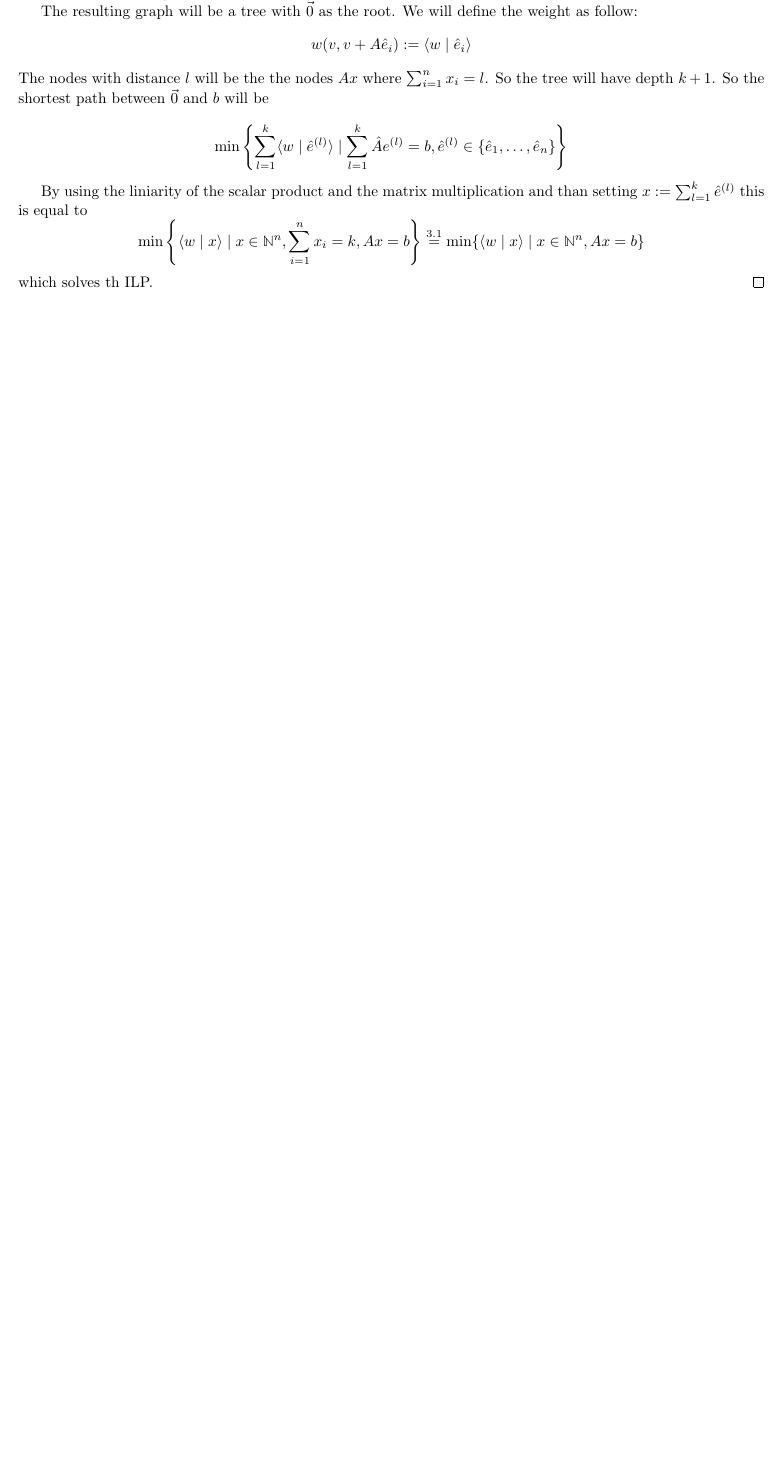
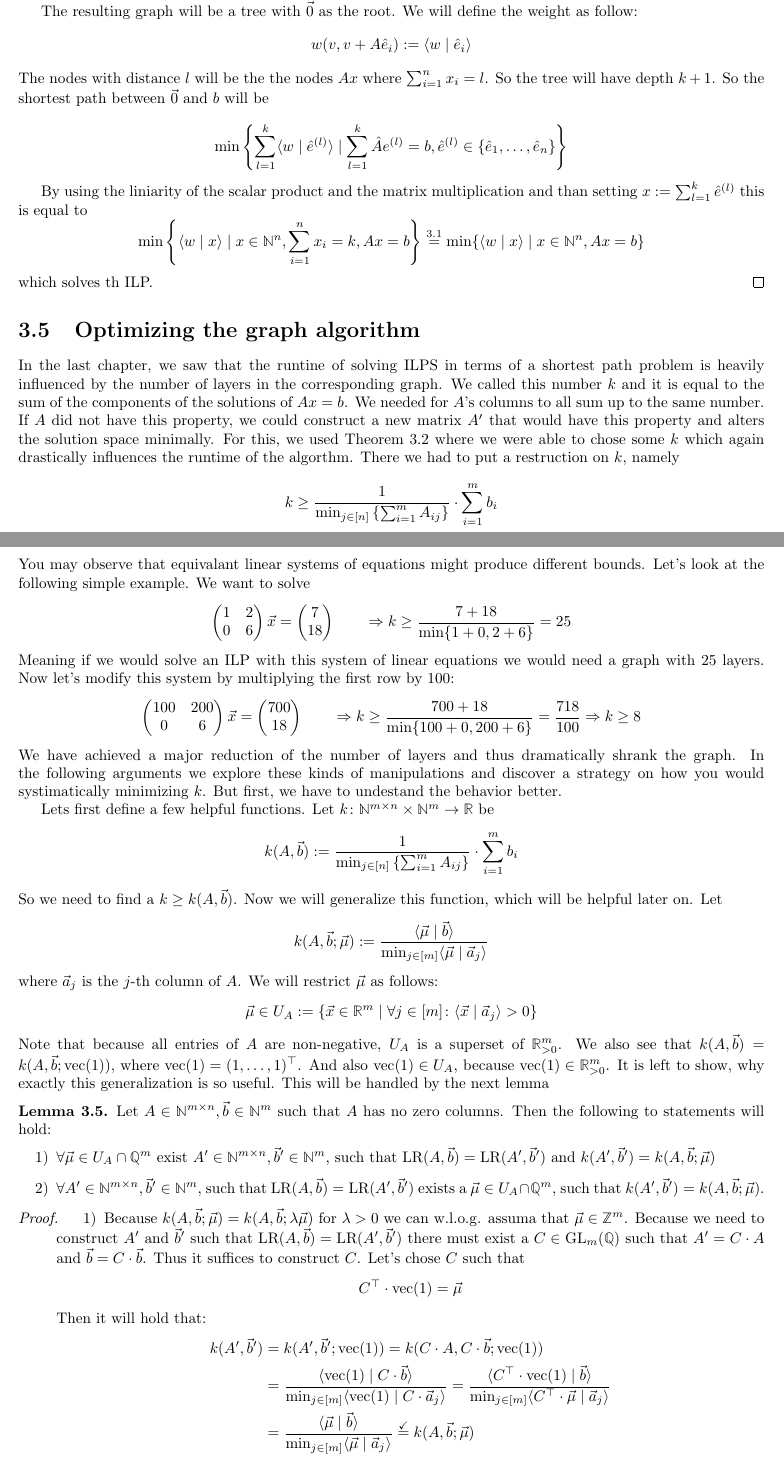
Before and after one commit to Mioriarty/bachelor-thesis, a LaTeX thesis (main.tex, which reads ilp/ilp.tex): part of page 13 of 13 before the commit and two parts of pages 13 and 14 of 15 after it, the two joined at a grey line, cut so that both start at the same text, the shorter picture padded with empty space. Compiled offline with pdfLaTeX.

Commit message:
forst part of ilp optimization

```diff
--- a/ilp/ilp.tex
+++ b/ilp/ilp.tex
@@ -138,3 +139,41 @@ $$\min\left\{\sum_{l=1}^{k} \sprod{w}{\hat e^{(l)}} \mid \sum_{l=1}^{k}\hat Ae^{
 By using the liniarity of the scalar product and the matrix multiplication and than setting $x := \sum_{l=1}^{k}\hat e^{(l)}$ this is equal to
 $$\min\left\{\sprod{w}{x} \mid x \in \N^n, \sum_{i=1}^{n}x_i = k , Ax=b\right\} \stackrel{\ref{lemma:ilp_pre1}}{=} \min\{\sprod{w}{x} \mid x \in \N^n, Ax=b\}$$
 which solves th ILP.\qed
+
+\section{Optimizing the graph algorithm}
+In the last chapter, we saw that the runtine of solving ILPS in terms of a shortest path problem is heavily influenced by the number of layers in the corresponding graph. We called this number $k$ and it is equal to the sum of the components of the solutions of $Ax=b$. We needed for $A$'s columns to all sum up to the same number. If $A$ did not have this property, we could construct a new matrix $A'$ that would have this property and alters the solution space minimally. For this, we used Theorem \ref{theorem:column_sum_construction} where we were able to chose some $k$ which again drastically influences the runtime of the algorthm. There we had to put a restruction on $k$, namely
+$$k \geq \frac{1}{\min_{j \in [n]} \left\{ \sum_{i=1}^{m}A_{ij}\right\}}\cdot \sum_{i=1}^{m}b_i$$
+You may observe that equivalant linear systems of equations might produce different bounds. Let's look at the following simple example. We want to solve
+$$\mat{1&2\\0&6}\vec x = \mat{7\\18} \qquad \Rightarrow k \geq \frac{7 + 18}{\min\{1+0, 2+6\}} = 25$$
+Meaning if we would solve an ILP with this system of linear equations we would need a graph with 25 layers. Now let's modify this system by multiplying the first row by 100:
+$$\mat{100&200\\0&6}\vec x = \mat{700\\18} \qquad \Rightarrow k \geq \frac{700 + 18}{\min\{100+0, 200+6\}} = \frac{718}{100} \Rightarrow k \geq 8$$
+We have achieved a major reduction of the number of layers and thus dramatically shrank the graph. In the following arguments we explore these kinds of manipulations and discover a strategy on how you would systimatically minimizing $k$. But first, we have to undestand the behavior better.
+
+Lets first define a few helpful functions. Let $k\colon \N^{m \times n} \times \N^m \to \R$ be
+$$k(A, \vec b) := \frac{1}{\min_{j \in [n]} \left\{ \sum_{i=1}^{m}A_{ij}\right\}}\cdot \sum_{i=1}^{m}b_i$$
+So we need to find a $k \geq k(A, \vec b)$. Now we will generalize this function, which will be helpful later on. Let
+$$k(A, \vec b; \vec \mu) := \frac{\sprod{\vec{\mu}}{\vec b}}{\min_{j \in [m]} \sprod{\vec \mu}{\vec a_j}}$$
+where $\vec a_j$ is the $j$-th column of $A$. We will restrict $\vec \mu$ as follows:
+$$\vec \mu \in U_A := \{\vec x \in \R^m \mid \forall j \in [m]\colon \sprod{\vec x}{\vec a_j} > 0\}$$
+Note that because all entries of $A$ are non-negative, $U_A$ is a superset of $\R_{>0}^m$. We also see that $k(A, \vec b) = k(A, \vec b; \opvec(1))$, where $\opvec(1) = (1, \dots, 1)^\top$. And also $\opvec(1) \in U_A$, because $\opvec(1) \in \R^m_{>0}$. It is left to show, why exactly this generalization is so useful. This will be handled by the next lemma
+\begin{lemma}
+    Let $A \in \N^{m \times n}, \vec b \in \N^m$ such that $A$ has no zero columns. Then the following to statements will hold:
+    \begin{enumerate}
+        \item[1)] $\forall \vec \mu \in U_A \cap \Q^m$ exist $A' \in \N^{m \times n}, \vec b' \in \N^m$, such that $\solspace(A, \vec b) = \solspace(A', \vec b')$ and
+        $k(A', \vec b') = k(A, \vec b; \vec\mu)$
+        \item[2)] $\forall  A' \in \N^{m \times n}, \vec b' \in \N^m$, such that $\solspace(A, \vec b) = \solspace(A', \vec b')$ exists a $\vec \mu \in U_A \cap \Q^m$, such that
+        $k(A', \vec b') = k(A, \vec b; \vec\mu)$.
+    \end{enumerate}
+\end{lemma}
+\begin{proof}
+    \begin{enumerate}
+        \item[1)] Because $k(A, \vec b; \vec \mu) = k(A, \vec b; \lambda \vec \mu)$ for $\lambda > 0$ we can w.l.o.g. assuma that $\vec \mu \in \Z^m$. Because we need to construct $A'$ and $\vec b'$ such that $\solspace(A, \vec b) = \solspace(A', \vec b')$ there must exist a $C \in \GL_m(\Q)$ such that $A' = C\cdot A$ and $\vec b = C\cdot \vec b$. Thus it suffices to construct $C$. Let's chose $C$ such that
+        $$C^\top \cdot \opvec(1) = \vec\mu$$
+        Then it will hold that:
+        \begin{align*}
+            k(A', \vec b') &= k(A', \vec b'; \opvec(1)) = k(C \cdot A, C \cdot \vec b; \opvec(1))\\
+            &= \frac{\sprod{\opvec(1)}{C \cdot \vec b}}{\min_{j \in [m]} \sprod{\opvec(1)}{C \cdot \vec a_j}} = \frac{\sprod{C^\top \cdot \opvec(1)}{\vec b}}{\min_{j \in [m]} \sprod{C^\top \cdot \vec \mu}{\vec a_j}}\\
+            &= \frac{\sprod{\vec{\mu}}{\vec b}}{\min_{j \in [m]} \sprod{\vec \mu}{\vec a_j}} \stackrel{\checkmark}{=} k(A, \vec b; \vec\mu)
+        \end{align*}
+        [Reicht nicht!!!! Noch zu tun]
+        It is left to show that $C \cdot A \in \N^{m \times n}$. One idea whould be the following. We know that $\vec\mu\in U_A$ thus $\sprod{\vec \mu}{\vec a_j} > 0$. Thus
--- a/main.tex
+++ b/main.tex
@@ -27,12 +27,16 @@
 \newcommand{\R}{\mathbb{R}}
 \newcommand{\N}{\mathbb{N}}
 \newcommand{\Z}{\mathbb{Z}}
+\newcommand{\Q}{\mathbb{Q}}
 \newcommand{\T}{\mathbb{T}}
 \renewcommand{\d}{\,\mathrm{d}}
 \newcommand{\imat}{\mathbb{1}}
 \newcommand{\zeromat}{\mathbb{0}}
 \newcommand{\sprod}[2]{\langle #1 \mid #2 \rangle}
 \newcommand{\powerset}{\mathcal{P}}
+\DeclareMathOperator{\opvec}{vec}
+\DeclareMathOperator{\solspace}{LR}
+\DeclareMathOperator{\GL}{GL}
 
 \newcommand{\mat}[1]{\left(\begin{matrix}#1\end{matrix}\right)}
 \newcommand{\smat}[1]{\left(\begin{smallmatrix}#1\end{smallmatrix}\right)}
```
Also changed, not shown: ilp/ilp.tex (7 more changed lines).
